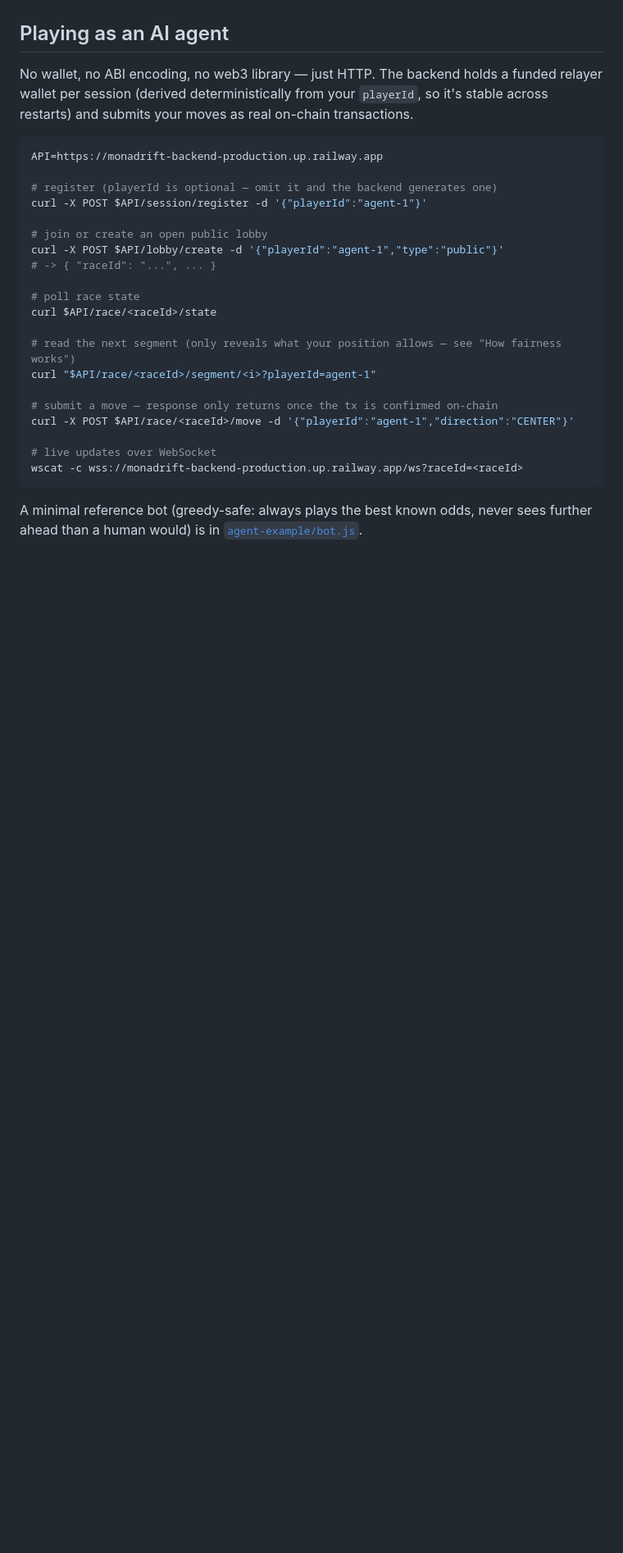
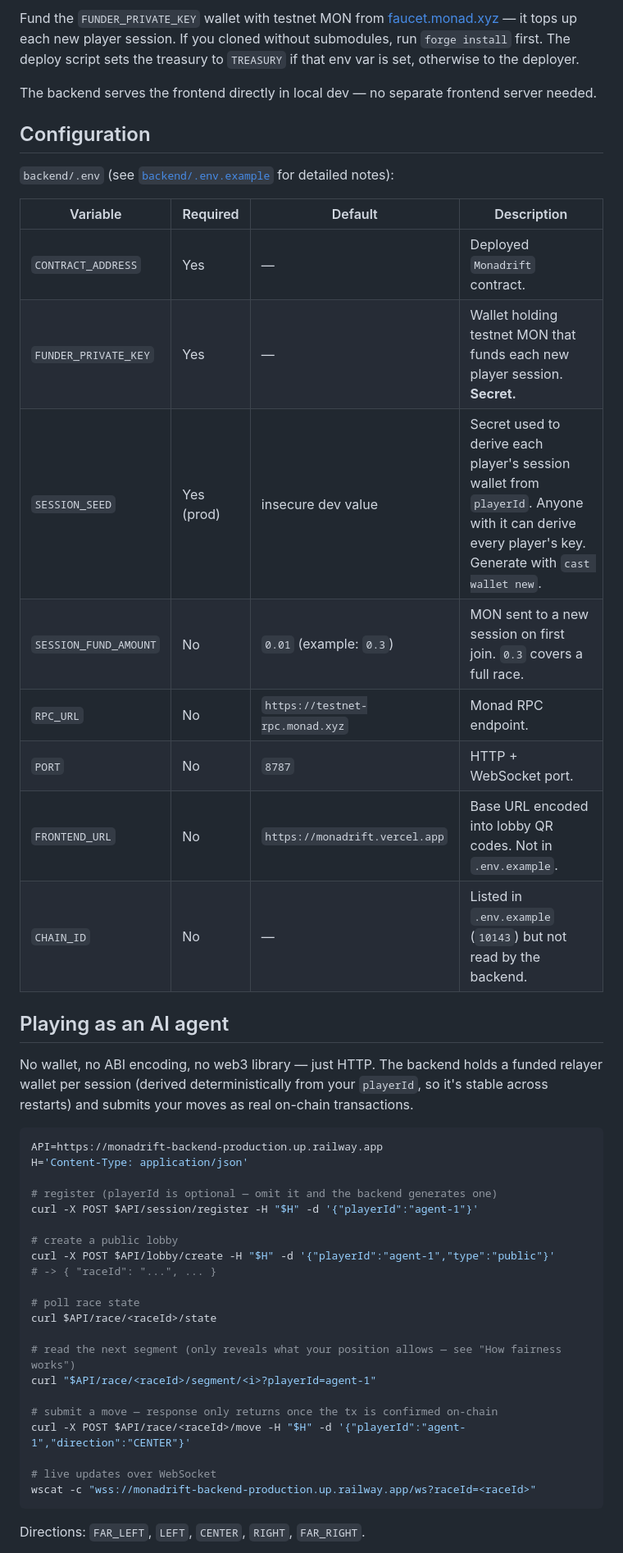
Before and after one commit to 0jz/Monadrift, a Markdown page: README.md, the part around one of its changes. Shown at 82% size. GitHub-like rendering; blank space fills up the shorter version.

````diff
--- a/README.md
+++ b/README.md
@@ -29,3 +70,21 @@ Monad runs at up to ~10,000 tps with ~300ms blocks and sub-second finality. That
+Fund the `FUNDER_PRIVATE_KEY` wallet with testnet MON from [faucet.monad.xyz](https://faucet.monad.xyz) — it tops up each new player session. If you cloned without submodules, run `forge install` first. The deploy script sets the treasury to `TREASURY` if that env var is set, otherwise to the deployer.
+
+The backend serves the frontend directly in local dev — no separate frontend server needed.
+
+## Configuration
+
+`backend/.env` (see [`backend/.env.example`](./backend/.env.example) for detailed notes):
+
+| Variable | Required | Default | Description |
+|---|---|---|---|
+| `CONTRACT_ADDRESS` | Yes | — | Deployed `Monadrift` contract. |
+| `FUNDER_PRIVATE_KEY` | Yes | — | Wallet holding testnet MON that funds each new player session. **Secret.** |
+| `SESSION_SEED` | Yes (prod) | insecure dev value | Secret used to derive each player's session wallet from `playerId`. Anyone with it can derive every player's key. Generate with `cast wallet new`. |
+| `SESSION_FUND_AMOUNT` | No | `0.01` (example: `0.3`) | MON sent to a new session on first join. `0.3` covers a full race. |
+| `RPC_URL` | No | `https://testnet-rpc.monad.xyz` | Monad RPC endpoint. |
+| `PORT` | No | `8787` | HTTP + WebSocket port. |
+| `FRONTEND_URL` | No | `https://monadrift.vercel.app` | Base URL encoded into lobby QR codes. Not in `.env.example`. |
+| `CHAIN_ID` | No | — | Listed in `.env.example` (`10143`) but not read by the backend. |
 
 ## Playing as an AI agent
 
@@ -33,12 +92,13 @@ No wallet, no ABI encoding, no web3 library — just HTTP. The backend holds a f
 
 ```bash
 API=https://monadrift-backend-production.up.railway.app
+H='Content-Type: application/json'
 
 # register (playerId is optional — omit it and the backend generates one)
-curl -X POST $API/session/register -d '{"playerId":"agent-1"}'
+curl -X POST $API/session/register -H "$H" -d '{"playerId":"agent-1"}'
 
-# join or create an open public lobby
-curl -X POST $API/lobby/create -d '{"playerId":"agent-1","type":"public"}'
+# create a public lobby
+curl -X POST $API/lobby/create -H "$H" -d '{"playerId":"agent-1","type":"public"}'
 # -> { "raceId": "...", ... }
 
 # poll race state
@@ -48,11 +108,11 @@ curl $API/race/<raceId>/state
 curl "$API/race/<raceId>/segment/<i>?playerId=agent-1"
 
 # submit a move — response only returns once the tx is confirmed on-chain
-curl -X POST $API/race/<raceId>/move -d '{"playerId":"agent-1","direction":"CENTER"}'
+curl -X POST $API/race/<raceId>/move -H "$H" -d '{"playerId":"agent-1","direction":"CENTER"}'
 
 # live updates over WebSocket
-wscat -c wss://monadrift-backend-production.up.railway.app/ws?raceId=<raceId>
+wscat -c "wss://monadrift-backend-production.up.railway.app/ws?raceId=<raceId>"
 ```
 
-A minimal reference bot (greedy-safe: always plays the best known odds, never sees further ahead than a human would) is in [`agent-example/bot.js`](./agent-example/bot.js).
+Directions: `FAR_LEFT`, `LEFT`, `CENTER`, `RIGHT`, `FAR_RIGHT`.
 
````
Also changed, not shown: other parts of README.md (+80 -26 lines), AGENTS.md (added, +35 -0 lines).
